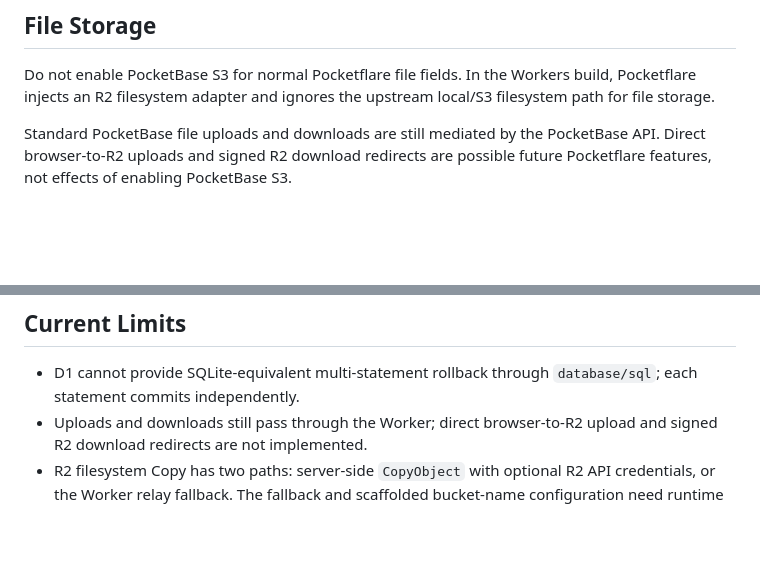
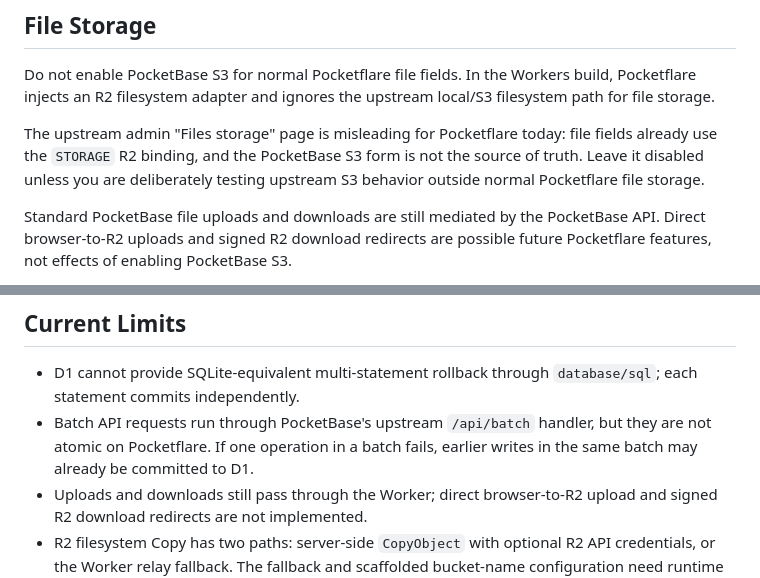
Before and after one commit to jmonster/pocketflare, a Markdown page: README.md, 2 parts joined by grey strips. Rendered like a GitHub page; blank space fills up the shorter version.

Commit message:
docs: document batch api storage caveats

```diff
--- a/README.md
+++ b/README.md
@@ -159,6 +159,8 @@ binding = "ASSETS"
 
 Do not enable PocketBase S3 for normal Pocketflare file fields. In the Workers build, Pocketflare injects an R2 filesystem adapter and ignores the upstream local/S3 filesystem path for file storage.
 
+The upstream admin "Files storage" page is misleading for Pocketflare today: file fields already use the `STORAGE` R2 binding, and the PocketBase S3 form is not the source of truth. Leave it disabled unless you are deliberately testing upstream S3 behavior outside normal Pocketflare file storage.
+
 Standard PocketBase file uploads and downloads are still mediated by the PocketBase API. Direct browser-to-R2 uploads and signed R2 download redirects are possible future Pocketflare features, not effects of enabling PocketBase S3.
 
 Terminology:
@@ -212,6 +214,7 @@ Current Worker limits that shape Pocketflare:
 ## Current Limits
 
 - D1 cannot provide SQLite-equivalent multi-statement rollback through `database/sql`; each statement commits independently.
+- Batch API requests run through PocketBase's upstream `/api/batch` handler, but they are not atomic on Pocketflare. If one operation in a batch fails, earlier writes in the same batch may already be committed to D1.
 - Uploads and downloads still pass through the Worker; direct browser-to-R2 upload and signed R2 download redirects are not implemented.
 - R2 filesystem Copy has two paths: server-side `CopyObject` with optional R2 API credentials, or the Worker relay fallback. The fallback and scaffolded bucket-name configuration need runtime proof before large-copy claims.
 - Realtime/SSE requires the optional Durable Object binding. Without it, realtime is not supported on Workers.
```
